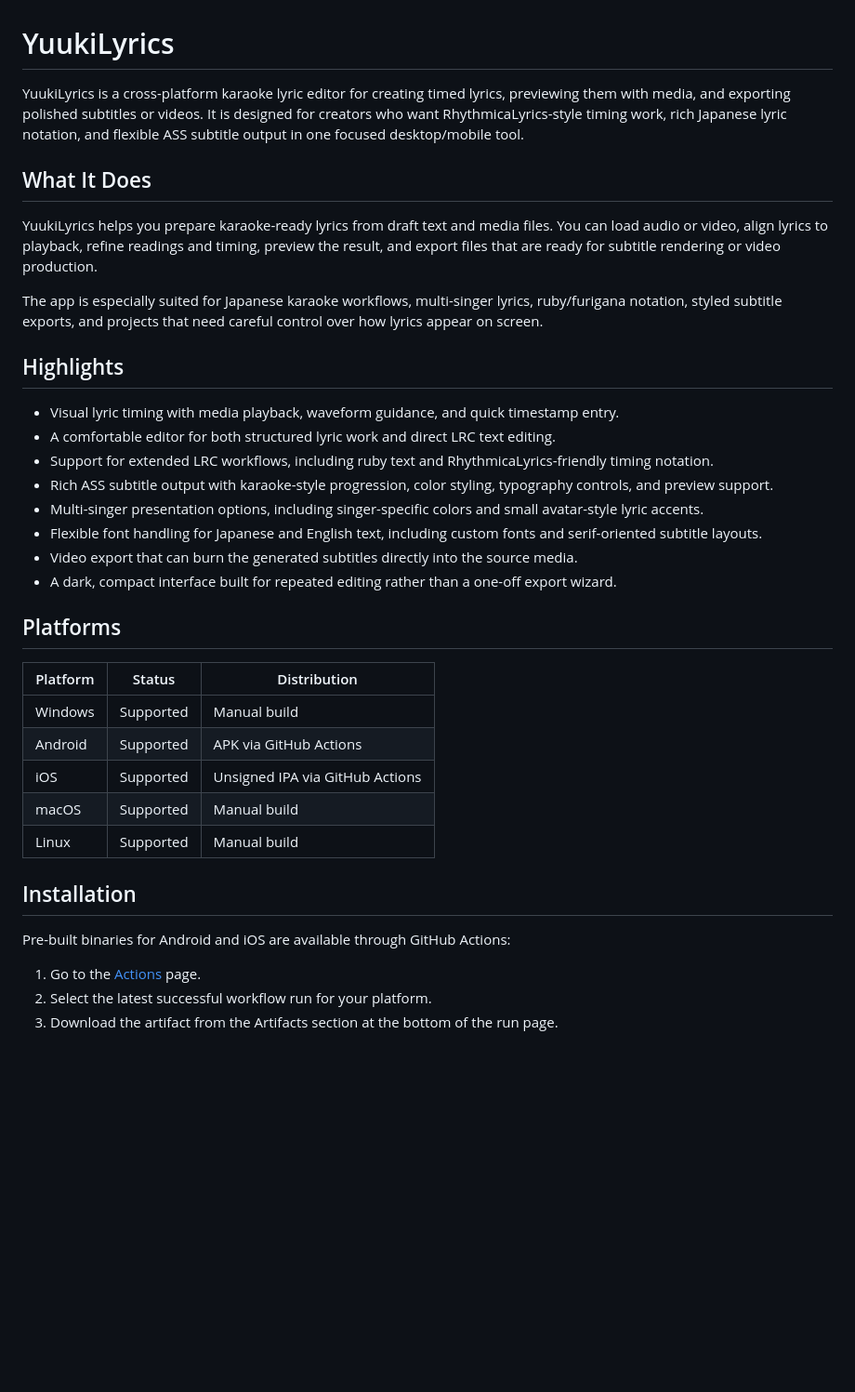
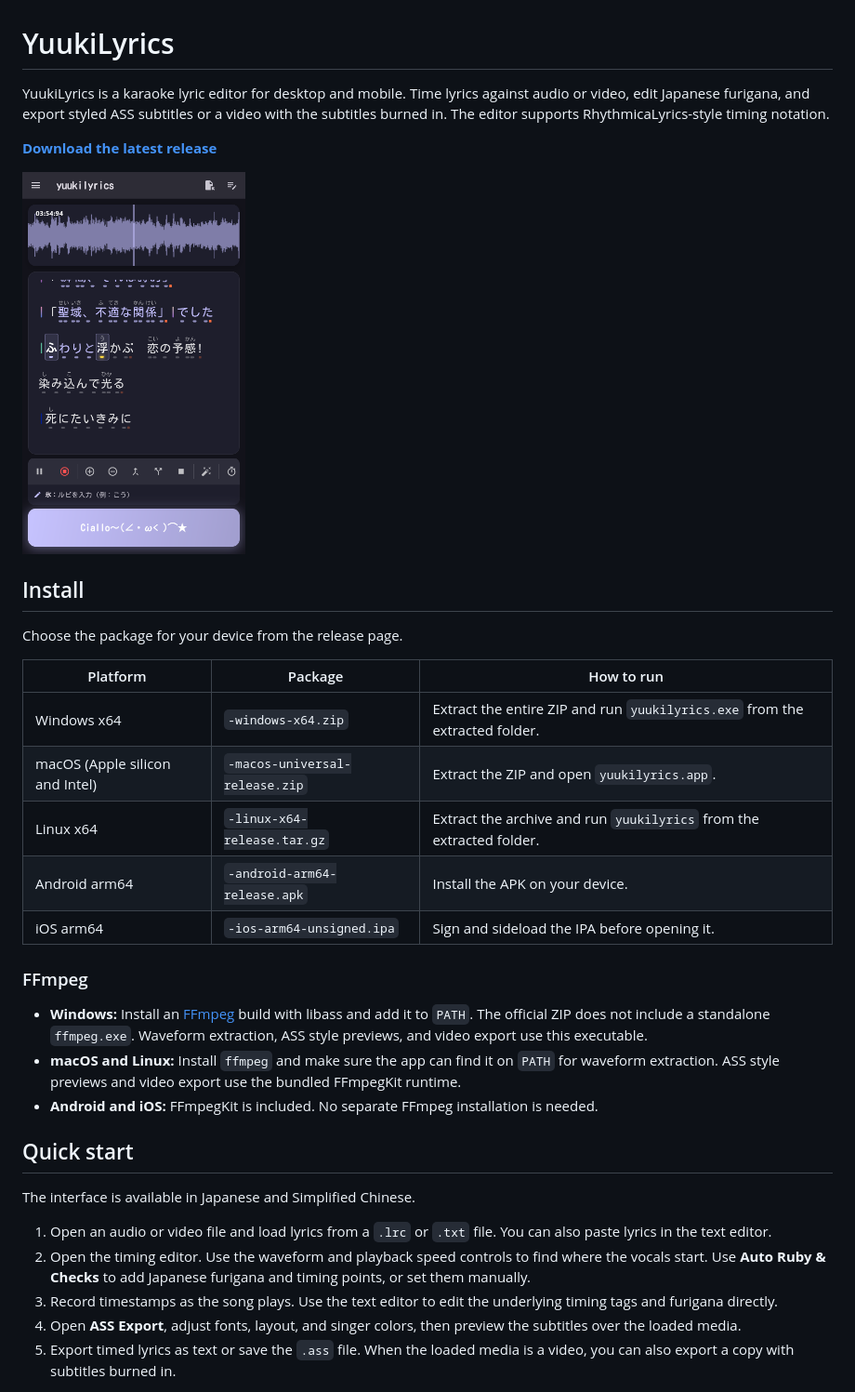
Before and after one commit to asuharayuuki/yuukilyrics, a Markdown page: README.md, the part around one of its changes. Shown at 93% size. Drawn GitHub-style; pictures changed too: docs/screenshots/main-window.png (added); blank space fills up the shorter version.

Commit message:
docs: refresh README and add screenshots

```diff
--- a/README.md
+++ b/README.md
@@ -1,39 +1,36 @@
 # YuukiLyrics
 
-YuukiLyrics is a cross-platform karaoke lyric editor for creating timed lyrics, previewing them with media, and exporting polished subtitles or videos. It is designed for creators who want RhythmicaLyrics-style timing work, rich Japanese lyric notation, and flexible ASS subtitle output in one focused desktop/mobile tool.
+YuukiLyrics is a karaoke lyric editor for desktop and mobile. Time lyrics against audio or video, edit Japanese furigana, and export styled ASS subtitles or a video with the subtitles burned in. The editor supports RhythmicaLyrics-style timing notation.
 
-## What It Does
+**[Download the latest release](https://github.com/asuharayuuki/yuukilyrics/releases/latest)**
 
-YuukiLyrics helps you prepare karaoke-ready lyrics from draft text and media files. You can load audio or video, align lyrics to playback, refine readings and timing, preview the result, and export files that are ready for subtitle rendering or video production.
+<img src="docs/screenshots/main-window.png" alt="YuukiLyrics main window on mobile" width="240">
 
-The app is especially suited for Japanese karaoke workflows, multi-singer lyrics, ruby/furigana notation, styled subtitle exports, and projects that need careful control over how lyrics appear on screen.
+## Install
 
-## Highlights
+Choose the package for your device from the release page.
 
-- Visual lyric timing with media playback, waveform guidance, and quick timestamp entry.
-- A comfortable editor for both structured lyric work and direct LRC text editing.
-- Support for extended LRC workflows, including ruby text and RhythmicaLyrics-friendly timing notation.
-- Rich ASS subtitle output with karaoke-style progression, color styling, typography controls, and preview support.
-- Multi-singer presentation options, including singer-specific colors and small avatar-style lyric accents.
-- Flexible font handling for Japanese and English text, including custom fonts and serif-oriented subtitle layouts.
-- Video export that can burn the generated subtitles directly into the source media.
-- A dark, compact interface built for repeated editing rather than a one-off export wizard.
+| Platform | Package | How to run |
+| --- | --- | --- |
+| Windows x64 | `-windows-x64.zip` | Extract the entire ZIP and run `yuukilyrics.exe` from the extracted folder. |
+| macOS (Apple silicon and Intel) | `-macos-universal-release.zip` | Extract the ZIP and open `yuukilyrics.app`. |
+| Linux x64 | `-linux-x64-release.tar.gz` | Extract the archive and run `yuukilyrics` from the extracted folder. |
+| Android arm64 | `-android-arm64-release.apk` | Install the APK on your device. |
+| iOS arm64 | `-ios-arm64-unsigned.ipa` | Sign and sideload the IPA before opening it. |
 
-## Platforms
+### FFmpeg
 
-| Platform | Status | Distribution |
-|----------|--------|--------------|
-| Windows  | Supported | Manual build |
-| Android  | Supported | APK via GitHub Actions |
-| iOS      | Supported | Unsigned IPA via GitHub Actions |
-| macOS    | Supported | Manual build |
-| Linux    | Supported | Manual build |
+- **Windows:** Install an [FFmpeg](https://ffmpeg.org/download.html) build with libass and add it to `PATH`. The official ZIP does not include a standalone `ffmpeg.exe`. Waveform extraction, ASS style previews, and video export use this executable.
+- **macOS and Linux:** Install `ffmpeg` and make sure the app can find it on `PATH` for waveform extraction. ASS style previews and video export use the bundled FFmpegKit runtime.
+- **Android and iOS:** FFmpegKit is included. No separate FFmpeg installation is needed.
 
-## Installation
+## Quick start
 
-Pre-built binaries for Android and iOS are available through GitHub Actions:
+The interface is available in Japanese and Simplified Chinese.
 
-1. Go to the [Actions](https://github.com/asuharayuuki/yuukilyrics/actions) page.
-2. Select the latest successful workflow run for your platform.
-3. Download the artifact from the Artifacts section at the bottom of the run page.
+1. Open an audio or video file and load lyrics from a `.lrc` or `.txt` file. You can also paste lyrics in the text editor.
+2. Open the timing editor. Use the waveform and playback speed controls to find where the vocals start. Use **Auto Ruby & Checks** to add Japanese furigana and timing points, or set them manually.
+3. Record timestamps as the song plays. Use the text editor to edit the underlying timing tags and furigana directly.
+4. Open **ASS Export**, adjust fonts, layout, and singer colors, then preview the subtitles over the loaded media.
+5. Export timed lyrics as text or save the `.ass` file. When the loaded media is a video, you can also export a copy with subtitles burned in.
 
```
Also changed, not shown: other parts of README.md (+26 -23 lines), docs/screenshots/markdown-style-editor.png (added), 1 other file.
